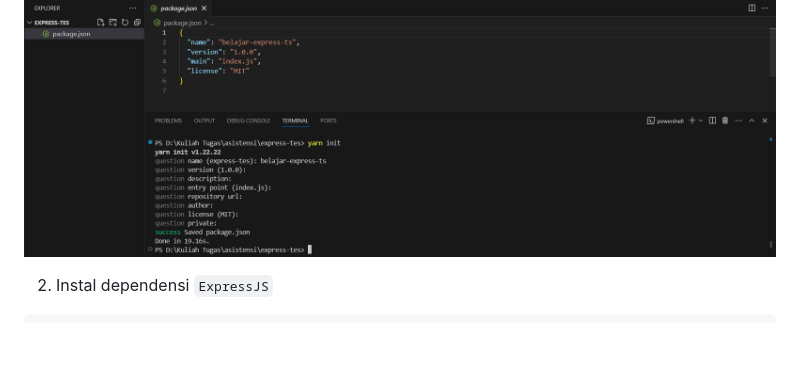
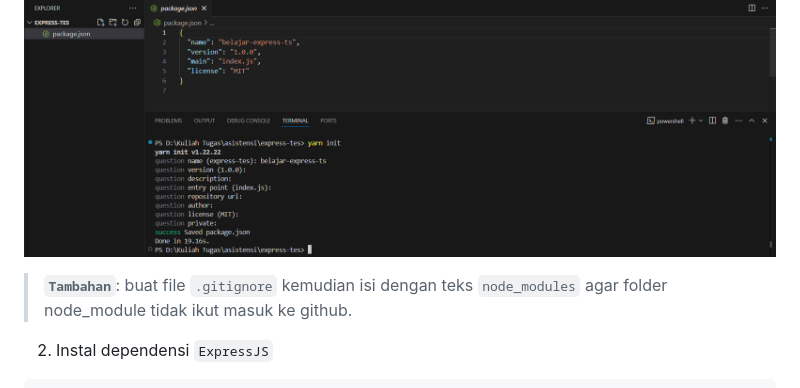
Before and after one commit to lab-kcks/Modul-Pemrograman_Web-2024, a Markdown page: modul-3/README.md, the part around the change. GitHub-like rendering; blank space fills up the shorter version.

Commit message:
feat: add about gitignore

```diff
--- a/modul-3/README.md
+++ b/modul-3/README.md
@@ -275,6 +275,8 @@ Pada bagian ini akkan dijelaskan bagaimana cara melakukan setup project Express
   Jawab pertanyaan yang diberikan. Jawaban dari pertanyaan tidak akan memengaruhi hasil dari proyek. hasilnya akan tampak seperti berikut:
 
   ![yarn_init](./images/yarn_init.png)
+
+  > **`Tambahan`**: buat file `.gitignore` kemudian isi dengan teks `node_modules` agar folder node_module tidak ikut masuk ke github.
 
 2. Instal dependensi `ExpressJS`
 
```
